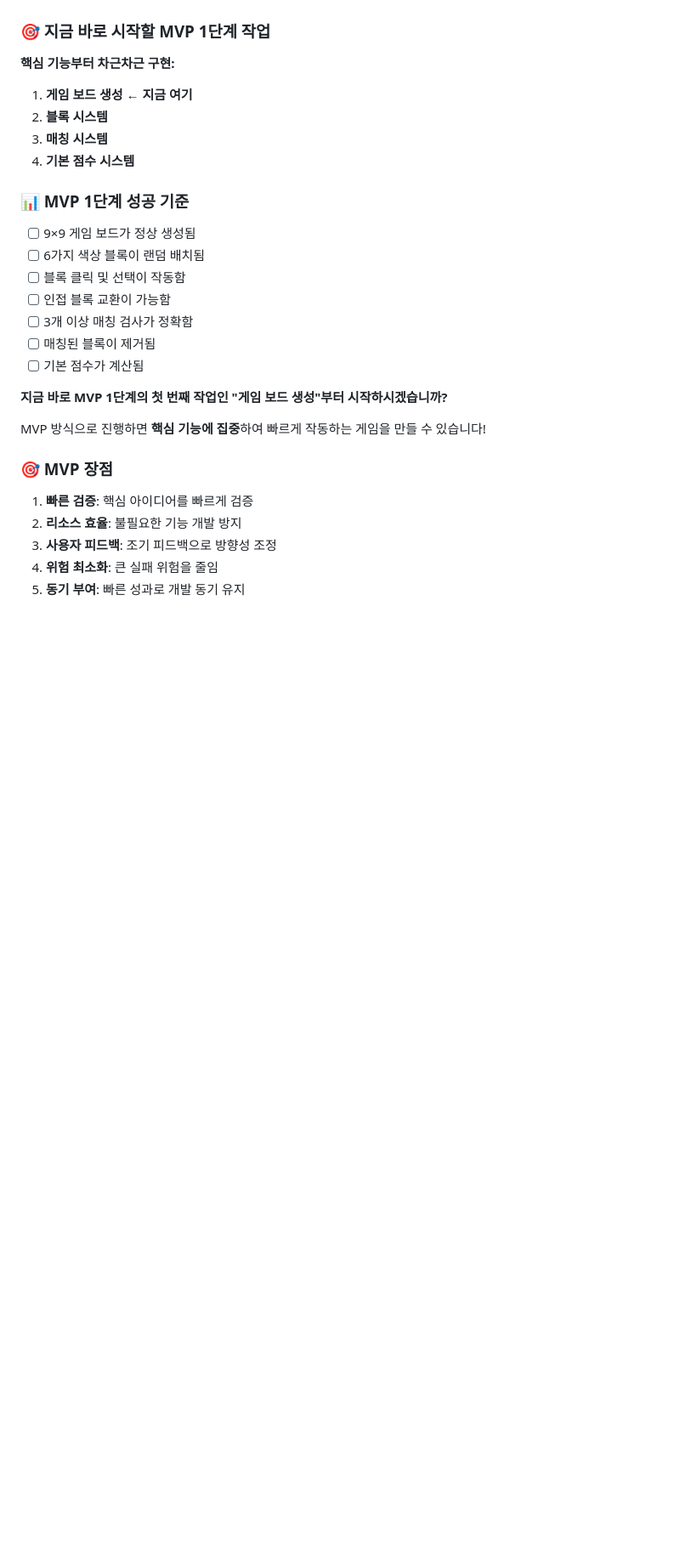
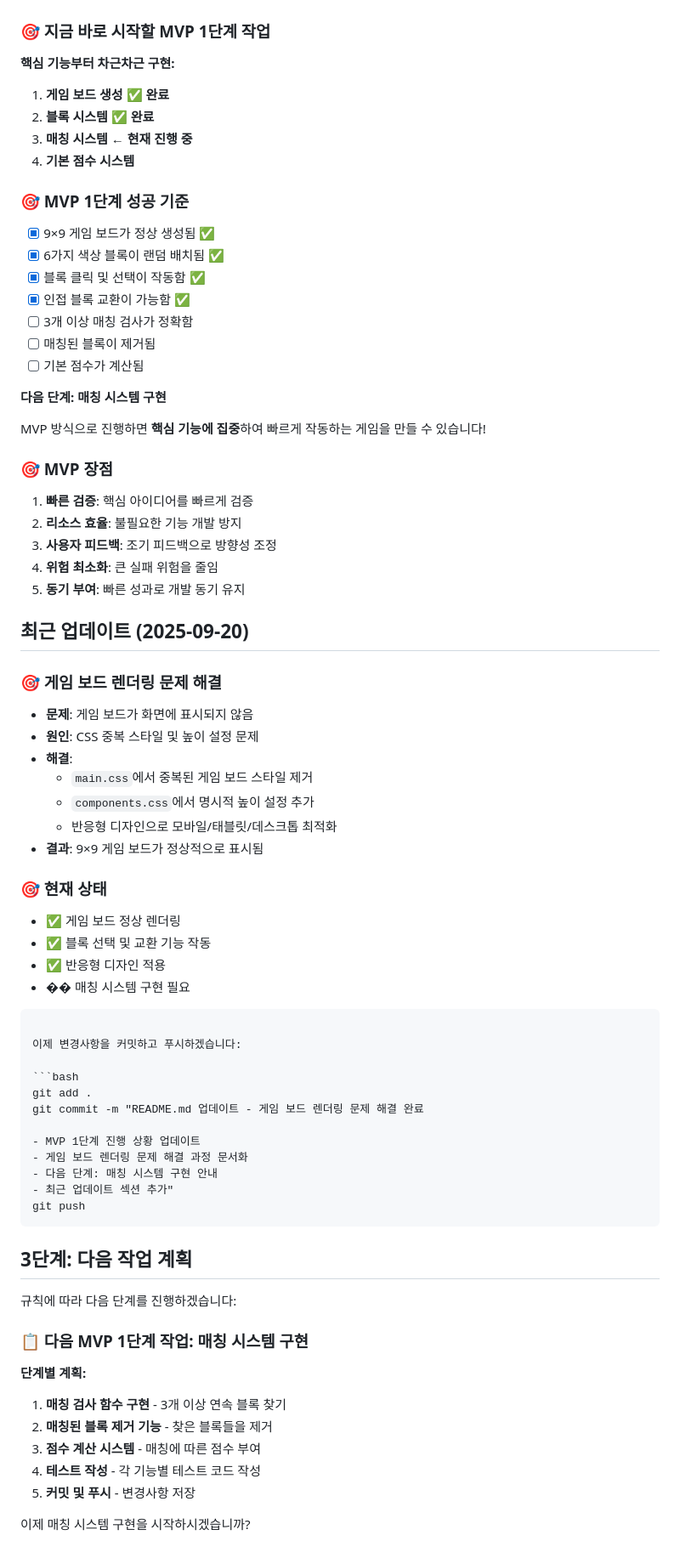
Before and after one commit to Julia5971/puzzle_game, a Markdown page: README.md, the part around one of its changes. Shown at 85% size. Rendered like a GitHub page; blank space fills up the shorter version.

````diff
--- a/README.md
+++ b/README.md
@@ -345,22 +349,22 @@ Week 3: MVP 3단계 (경험 향상)
 
 **핵심 기능부터 차근차근 구현:**
 
-1. **게임 보드 생성** ← **지금 여기**
-2. **블록 시스템**
-3. **매칭 시스템**
+1. **게임 보드 생성** ✅ **완료**
+2. **블록 시스템** ✅ **완료**
+3. **매칭 시스템** ← **현재 진행 중**
 4. **기본 점수 시스템**
 
-### 📊 MVP 1단계 성공 기준
+### 🎯 MVP 1단계 성공 기준
 
-- [ ] 9×9 게임 보드가 정상 생성됨
-- [ ] 6가지 색상 블록이 랜덤 배치됨
-- [ ] 블록 클릭 및 선택이 작동함
-- [ ] 인접 블록 교환이 가능함
+- [x] 9×9 게임 보드가 정상 생성됨 ✅
+- [x] 6가지 색상 블록이 랜덤 배치됨 ✅
+- [x] 블록 클릭 및 선택이 작동함 ✅
+- [x] 인접 블록 교환이 가능함 ✅
 - [ ] 3개 이상 매칭 검사가 정확함
 - [ ] 매칭된 블록이 제거됨
 - [ ] 기본 점수가 계산됨
 
-**지금 바로 MVP 1단계의 첫 번째 작업인 "게임 보드 생성"부터 시작하시겠습니까?**
+**다음 단계: 매칭 시스템 구현**
 
 MVP 방식으로 진행하면 **핵심 기능에 집중**하여 빠르게 작동하는 게임을 만들 수 있습니다!
 
@@ -371,3 +375,51 @@ MVP 방식으로 진행하면 **핵심 기능에 집중**하여 빠르게 작동
 3. **사용자 피드백**: 조기 피드백으로 방향성 조정
 4. **위험 최소화**: 큰 실패 위험을 줄임
 5. **동기 부여**: 빠른 성과로 개발 동기 유지
+
+## 최근 업데이트 (2025-09-20)
+
+### 🎯 게임 보드 렌더링 문제 해결
+- **문제**: 게임 보드가 화면에 표시되지 않음
+- **원인**: CSS 중복 스타일 및 높이 설정 문제
+- **해결**:
+  - `main.css`에서 중복된 게임 보드 스타일 제거
+  - `components.css`에서 명시적 높이 설정 추가
+  - 반응형 디자인으로 모바일/태블릿/데스크톱 최적화
+- **결과**: 9×9 게임 보드가 정상적으로 표시됨
+
+### 🎯 현재 상태
+- ✅ 게임 보드 정상 렌더링
+- ✅ 블록 선택 및 교환 기능 작동
+- ✅ 반응형 디자인 적용
+- �� 매칭 시스템 구현 필요
+
+```
+
+이제 변경사항을 커밋하고 푸시하겠습니다:
+
+```bash
+git add .
+git commit -m "README.md 업데이트 - 게임 보드 렌더링 문제 해결 완료
+
+- MVP 1단계 진행 상황 업데이트
+- 게임 보드 렌더링 문제 해결 과정 문서화
+- 다음 단계: 매칭 시스템 구현 안내
+- 최근 업데이트 섹션 추가"
+git push
+```
+
+## 3단계: 다음 작업 계획
+
+규칙에 따라 다음 단계를 진행하겠습니다:
+
+### 📋 다음 MVP 1단계 작업: 매칭 시스템 구현
+
+**단계별 계획:**
+
+1. **매칭 검사 함수 구현** - 3개 이상 연속 블록 찾기
+2. **매칭된 블록 제거 기능** - 찾은 블록들을 제거
+3. **점수 계산 시스템** - 매칭에 따른 점수 부여
+4. **테스트 작성** - 각 기능별 테스트 코드 작성
+5. **커밋 및 푸시** - 변경사항 저장
+
+이제 매칭 시스템 구현을 시작하시겠습니까?
````
Also changed, not shown: other parts of README.md (+17 -13 lines).
